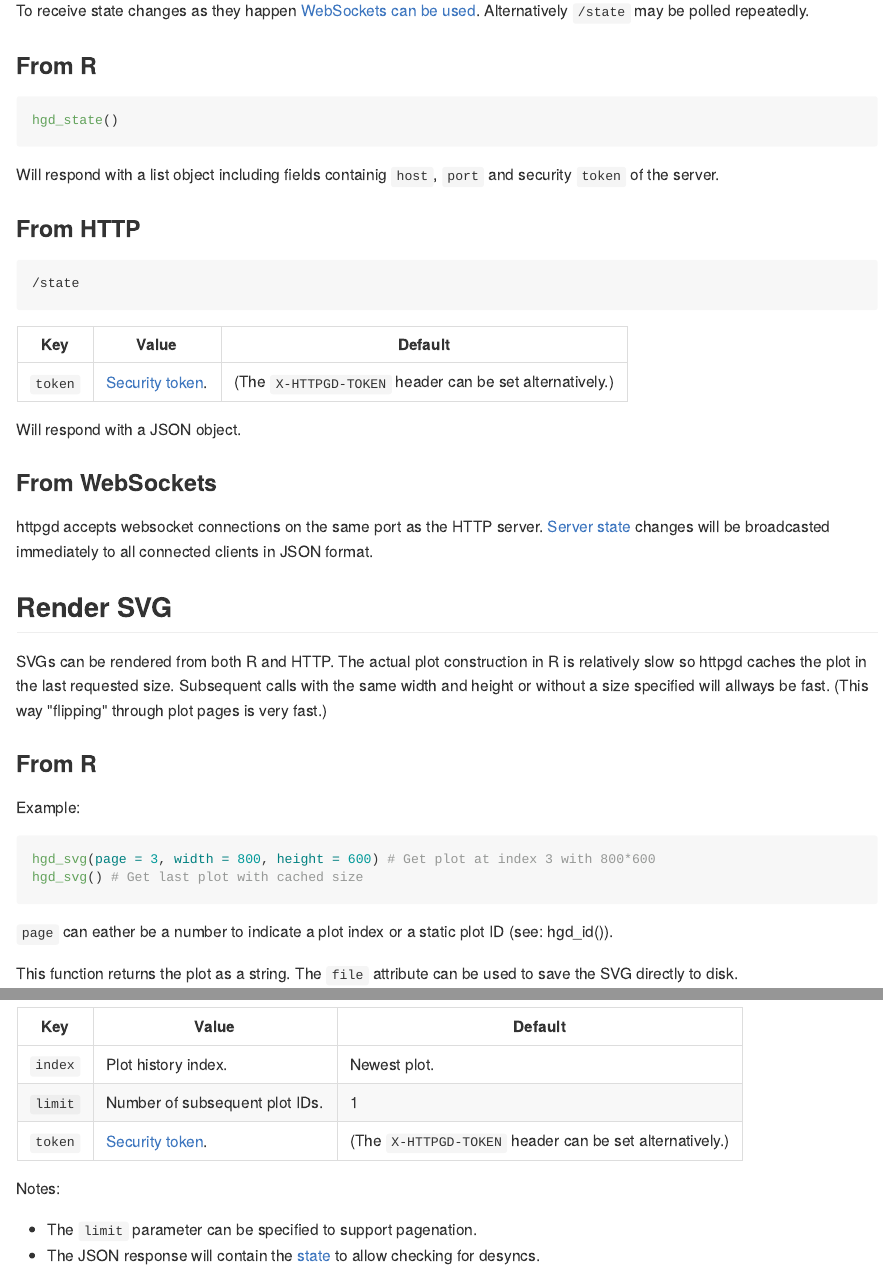
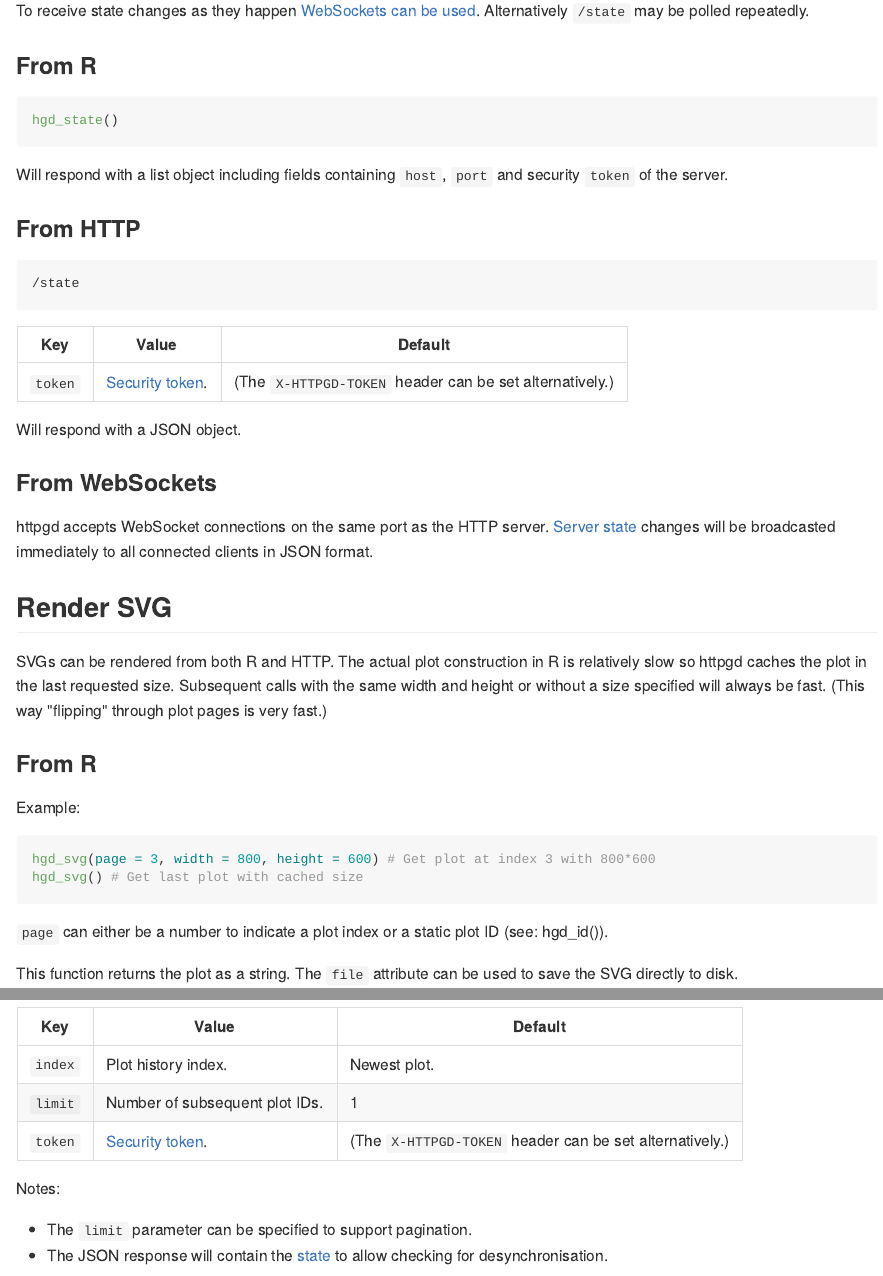
Before and after one commit to nx10/httpgd, an R Markdown document (vignettes/api-documentation.Rmd): the page in a window 1100 px wide, from 1030 px down, and a second part further down, joined at a grey line. The pictures show the output file docs/api-documentation.md that the author committed with the source, drawn offline in the style of GitHub.

Commit message:
Documentation spelling fixes

````diff
--- a/vignettes/api-documentation.Rmd
+++ b/vignettes/api-documentation.Rmd
@@ -45,7 +45,7 @@ To receive state changes as they happen [WebSockets can be used](#from-websocket
 hgd_state()
 ```
 
-Will respond with a list object including fields containig `host`, `port` and security `token` of the server.
+Will respond with a list object including fields containing `host`, `port` and security `token` of the server.
 
 ### From HTTP
 
@@ -61,11 +61,11 @@ Will respond with a JSON object.
 
 ### From WebSockets
 
-httpgd accepts websocket connections on the same port as the HTTP server. [Server state](#Server-state) changes will be broadcasted immediately to all connected clients in JSON format.
+httpgd accepts WebSocket connections on the same port as the HTTP server. [Server state](#Server-state) changes will be broadcasted immediately to all connected clients in JSON format.
 
 ## Render SVG
 
-SVGs can be rendered from both R and HTTP. The actual plot construction in R is relatively slow so httpgd caches the plot in the last requested size. Subsequent calls with the same width and height or without a size specified will allways be fast. (This way "flipping" through plot pages is very fast.)
+SVGs can be rendered from both R and HTTP. The actual plot construction in R is relatively slow so httpgd caches the plot in the last requested size. Subsequent calls with the same width and height or without a size specified will always be fast. (This way "flipping" through plot pages is very fast.)
 
 ### From R
 
@@ -75,7 +75,7 @@ hgd_svg(page = 3, width = 800, height = 600) # Get plot at index 3 with 800*600
 hgd_svg() # Get last plot with cached size
 ```
 
-`page` can eather be a number to indicate a plot index or a static plot ID (see: hgd_id()).
+`page` can either be a number to indicate a plot index or a static plot ID (see: hgd_id()).
 
 This function returns the plot as a string. The `file` attribute can be used to save the SVG directly to disk.
 
@@ -157,8 +157,8 @@ Examples:
 
 Notes:
 
-- The `limit` parameter can be specified to support pagenation.
-- The JSON response will contain the [state](#get-state) to allow checking for desyncs.
+- The `limit` parameter can be specified to support pagination.
+- The JSON response will contain the [state](#get-state) to allow checking for desynchronisation.
 
 ## Security
 
````
Also changed, not shown: README.md, docs/api-documentation.md, vignettes/api-documentation.Rmd (2 more changed lines).
